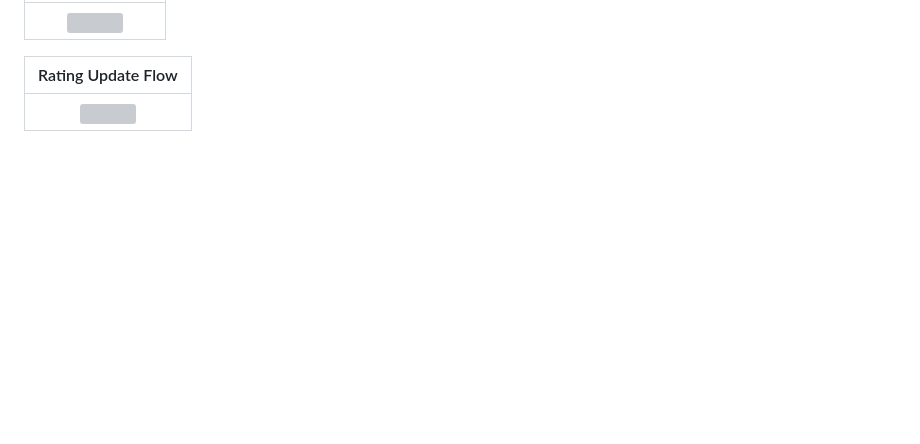
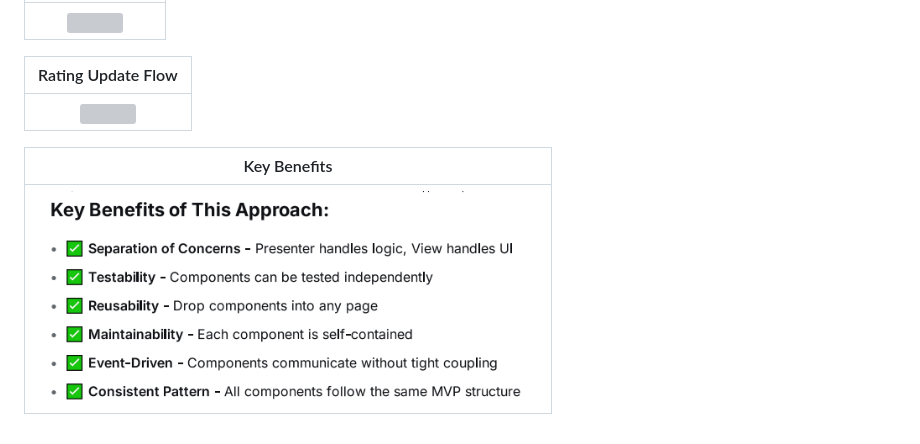
Before and after one commit to leandro-mm/dotnet-webforms-mvp, a Markdown page: README.md, the part around the change. GitHub-like rendering; blank space fills up the shorter version; grey boxes are pictures that could not be loaded.

Commit message:
Revise README for improved clarity and structure
Updated the README to improve clarity and organization of the MVP pattern explanation, including error handling and reusable components.

```diff
--- a/README.md
+++ b/README.md
@@ -189,3 +189,7 @@ public class GlobalErrorHandlerModule : IHttpModule
 | Rating Update Flow|
 | :---: |
 | <img src="WebForms-MovieManager/Assets/Events/5-RatingUpdateFlow.svg" width="1000"> |
+
+| Key Benefits|
+| :---: |
+| <img src="WebForms-MovieManager/Assets/Events/key_benefits.png" width="500"> |
```
